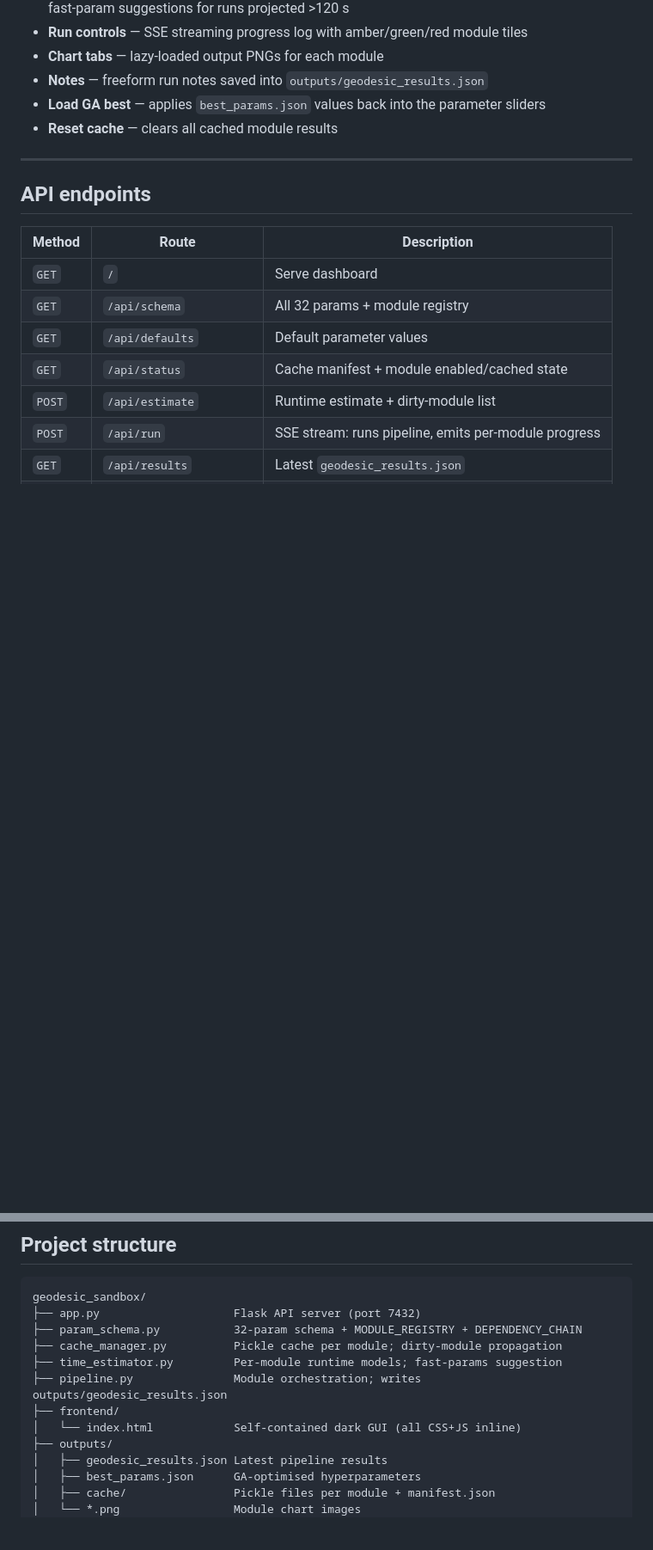
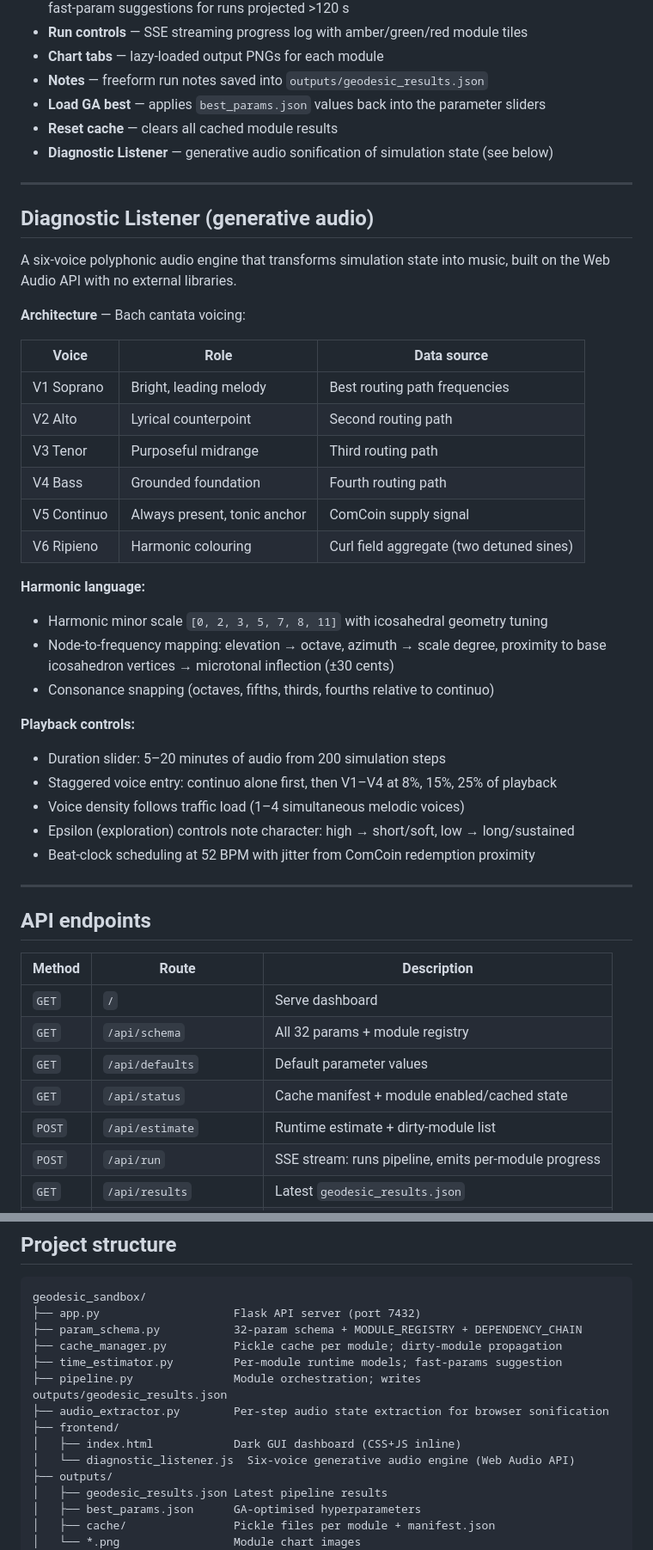
Before and after one commit to RagaManDaMan/geodesic-blockchain-ai, a Markdown page: README.md, 2 parts joined by grey strips. Shown at 86% size. Rendered like a GitHub page; blank space fills up the shorter version.

Commit message:
Update README with Diagnostic Listener documentation
Add generative audio section covering six-voice architecture, harmonic
language, and playback controls. Update project structure and module table
to include audio_extractor.py and diagnostic_listener.js.

Co-Authored-By: Claude Opus 4.6 <noreply@anthropic.com>

```diff
--- a/README.md
+++ b/README.md
@@ -62,6 +64,38 @@ Single-page dark dashboard served by Flask at `http://localhost:7432`.
 - **Notes** — freeform run notes saved into `outputs/geodesic_results.json`
 - **Load GA best** — applies `best_params.json` values back into the parameter sliders
 - **Reset cache** — clears all cached module results
+- **Diagnostic Listener** — generative audio sonification of simulation state (see below)
+
+---
+
+## Diagnostic Listener (generative audio)
+
+A six-voice polyphonic audio engine that transforms simulation state into music,
+built on the Web Audio API with no external libraries.
+
+**Architecture** — Bach cantata voicing:
+
+| Voice | Role | Data source |
+|---|---|---|
+| V1 Soprano | Bright, leading melody | Best routing path frequencies |
+| V2 Alto | Lyrical counterpoint | Second routing path |
+| V3 Tenor | Purposeful midrange | Third routing path |
+| V4 Bass | Grounded foundation | Fourth routing path |
+| V5 Continuo | Always present, tonic anchor | ComCoin supply signal |
+| V6 Ripieno | Harmonic colouring | Curl field aggregate (two detuned sines) |
+
+**Harmonic language:**
+- Harmonic minor scale `[0, 2, 3, 5, 7, 8, 11]` with icosahedral geometry tuning
+- Node-to-frequency mapping: elevation → octave, azimuth → scale degree,
+  proximity to base icosahedron vertices → microtonal inflection (±30 cents)
+- Consonance snapping (octaves, fifths, thirds, fourths relative to continuo)
+
+**Playback controls:**
+- Duration slider: 5–20 minutes of audio from 200 simulation steps
+- Staggered voice entry: continuo alone first, then V1–V4 at 8%, 15%, 25% of playback
+- Voice density follows traffic load (1–4 simultaneous melodic voices)
+- Epsilon (exploration) controls note character: high → short/soft, low → long/sustained
+- Beat-clock scheduling at 52 BPM with jitter from ComCoin redemption proximity
 
 ---
 
@@ -93,8 +127,10 @@ geodesic_sandbox/
 ├── cache_manager.py          Pickle cache per module; dirty-module propagation
 ├── time_estimator.py         Per-module runtime models; fast-params suggestion
 ├── pipeline.py               Module orchestration; writes outputs/geodesic_results.json
+├── audio_extractor.py        Per-step audio state extraction for browser sonification
 ├── frontend/
-│   └── index.html            Self-contained dark GUI (all CSS+JS inline)
+│   ├── index.html            Dark GUI dashboard (CSS+JS inline)
+│   └── diagnostic_listener.js  Six-voice generative audio engine (Web Audio API)
 ├── outputs/
 │   ├── geodesic_results.json Latest pipeline results
 │   ├── best_params.json      GA-optimised hyperparameters
```
Also changed, not shown: other parts of README.md (+3 -1 lines).
